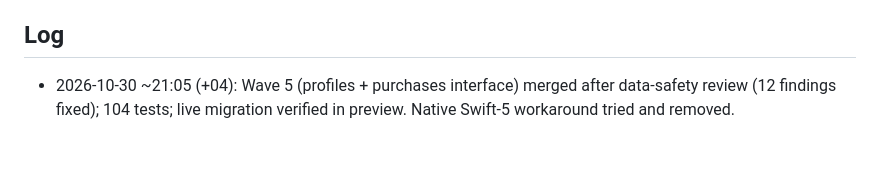
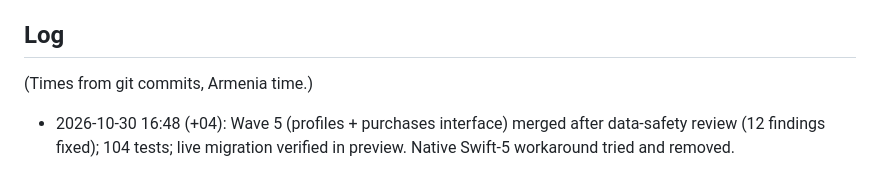
Before and after one commit to Gayane0509/little-roots, a Markdown page: PROGRESS.md, the part around one of its changes. Drawn GitHub-style; blank space fills up the shorter version.

Commit message:
Correct progress log times
Co-Authored-By: Claude Opus 5.5 <noreply@anthropic.com>

```diff
--- a/PROGRESS.md
+++ b/PROGRESS.md
@@ -83,6 +83,8 @@ locked theme, free words finished, 4th game of the day, 6th recording, full repo
 
 ## Log
 
-- 2026-10-30 ~21:05 (+04): Wave 5 (profiles + purchases interface) merged after data-safety review (12 findings
+(Times from git commits, Armenia time.)
+
+- 2026-10-30 16:48 (+04): Wave 5 (profiles + purchases interface) merged after data-safety review (12 findings
   fixed); 104 tests; live migration verified in preview. Native Swift-5 workaround tried and removed.
 
```
Also changed, not shown: other parts of PROGRESS.md (+7 -7 lines).
